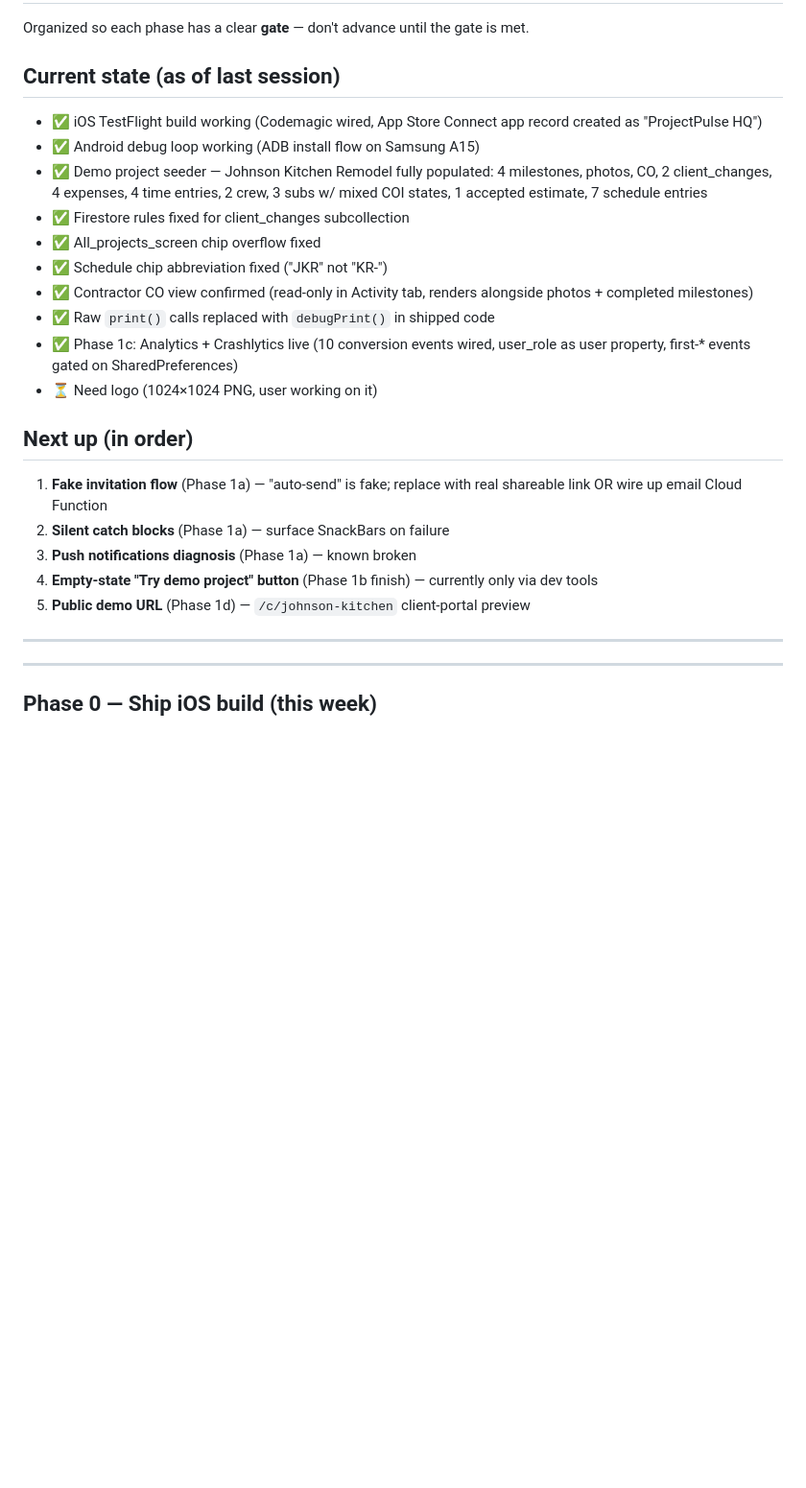
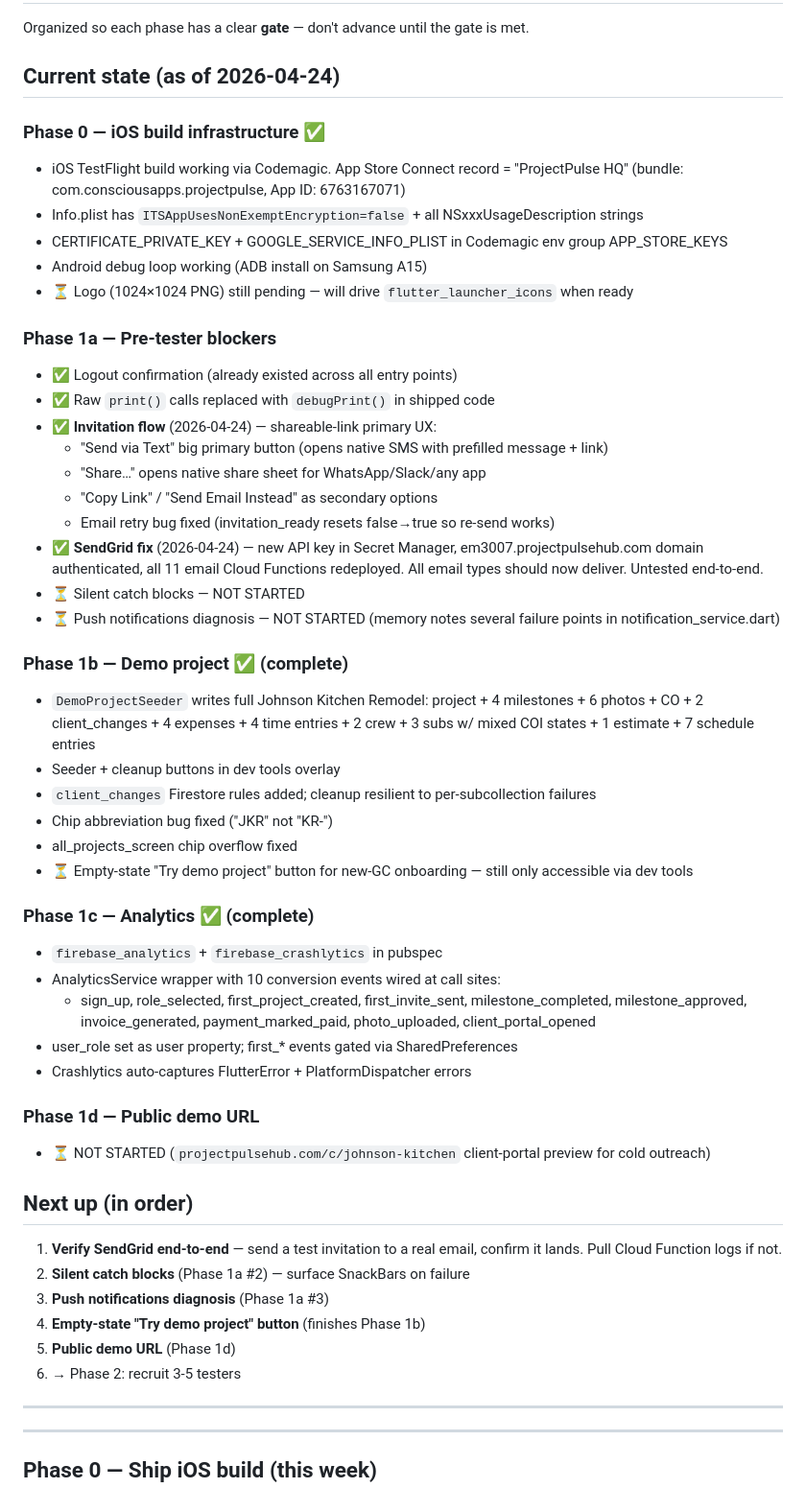
Before and after one commit to cmadd123/ProjectPulse, a Markdown page: ROADMAP.md, the part around the change. Shown at 96% size. Rendered like a GitHub page; blank space fills up the shorter version.

Commit message:
ROADMAP: snapshot after invitation flow + SendGrid fix

```diff
--- a/ROADMAP.md
+++ b/ROADMAP.md
@@ -2,26 +2,55 @@
 
 Organized so each phase has a clear **gate** — don't advance until the gate is met.
 
-## Current state (as of last session)
+## Current state (as of 2026-04-24)
 
-- ✅ iOS TestFlight build working (Codemagic wired, App Store Connect app record created as "ProjectPulse HQ")
-- ✅ Android debug loop working (ADB install flow on Samsung A15)
-- ✅ Demo project seeder — Johnson Kitchen Remodel fully populated: 4 milestones, photos, CO, 2 client_changes, 4 expenses, 4 time entries, 2 crew, 3 subs w/ mixed COI states, 1 accepted estimate, 7 schedule entries
-- ✅ Firestore rules fixed for client_changes subcollection
-- ✅ All_projects_screen chip overflow fixed
-- ✅ Schedule chip abbreviation fixed ("JKR" not "KR-")
-- ✅ Contractor CO view confirmed (read-only in Activity tab, renders alongside photos + completed milestones)
+### Phase 0 — iOS build infrastructure ✅
+- iOS TestFlight build working via Codemagic. App Store Connect record = "ProjectPulse HQ" (bundle: com.consciousapps.projectpulse, App ID: 6763167071)
+- Info.plist has `ITSAppUsesNonExemptEncryption=false` + all NSxxxUsageDescription strings
+- CERTIFICATE_PRIVATE_KEY + GOOGLE_SERVICE_INFO_PLIST in Codemagic env group APP_STORE_KEYS
+- Android debug loop working (ADB install on Samsung A15)
+- ⏳ Logo (1024×1024 PNG) still pending — will drive `flutter_launcher_icons` when ready
+
+### Phase 1a — Pre-tester blockers
+- ✅ Logout confirmation (already existed across all entry points)
 - ✅ Raw `print()` calls replaced with `debugPrint()` in shipped code
-- ✅ Phase 1c: Analytics + Crashlytics live (10 conversion events wired, user_role as user property, first-* events gated on SharedPreferences)
-- ⏳ Need logo (1024×1024 PNG, user working on it)
+- ✅ **Invitation flow** (2026-04-24) — shareable-link primary UX:
+  - "Send via Text" big primary button (opens native SMS with prefilled message + link)
+  - "Share…" opens native share sheet for WhatsApp/Slack/any app
+  - "Copy Link" / "Send Email Instead" as secondary options
+  - Email retry bug fixed (invitation_ready resets false→true so re-send works)
+- ✅ **SendGrid fix** (2026-04-24) — new API key in Secret Manager, em3007.projectpulsehub.com domain authenticated, all 11 email Cloud Functions redeployed. All email types should now deliver. Untested end-to-end.
+- ⏳ Silent catch blocks — NOT STARTED
+- ⏳ Push notifications diagnosis — NOT STARTED (memory notes several failure points in notification_service.dart)
+
+### Phase 1b — Demo project ✅ (complete)
+- `DemoProjectSeeder` writes full Johnson Kitchen Remodel: project + 4 milestones + 6 photos + CO + 2 client_changes + 4 expenses + 4 time entries + 2 crew + 3 subs w/ mixed COI states + 1 estimate + 7 schedule entries
+- Seeder + cleanup buttons in dev tools overlay
+- `client_changes` Firestore rules added; cleanup resilient to per-subcollection failures
+- Chip abbreviation bug fixed ("JKR" not "KR-")
+- all_projects_screen chip overflow fixed
+- ⏳ Empty-state "Try demo project" button for new-GC onboarding — still only accessible via dev tools
+
+### Phase 1c — Analytics ✅ (complete)
+- `firebase_analytics` + `firebase_crashlytics` in pubspec
+- AnalyticsService wrapper with 10 conversion events wired at call sites:
+  - sign_up, role_selected, first_project_created, first_invite_sent,
+    milestone_completed, milestone_approved, invoice_generated,
+    payment_marked_paid, photo_uploaded, client_portal_opened
+- user_role set as user property; first_* events gated via SharedPreferences
+- Crashlytics auto-captures FlutterError + PlatformDispatcher errors
+
+### Phase 1d — Public demo URL
+- ⏳ NOT STARTED (`projectpulsehub.com/c/johnson-kitchen` client-portal preview for cold outreach)
 
 ## Next up (in order)
 
-1. **Fake invitation flow** (Phase 1a) — "auto-send" is fake; replace with real shareable link OR wire up email Cloud Function
-2. **Silent catch blocks** (Phase 1a) — surface SnackBars on failure
-3. **Push notifications diagnosis** (Phase 1a) — known broken
-4. **Empty-state "Try demo project" button** (Phase 1b finish) — currently only via dev tools
-5. **Public demo URL** (Phase 1d) — `/c/johnson-kitchen` client-portal preview
+1. **Verify SendGrid end-to-end** — send a test invitation to a real email, confirm it lands. Pull Cloud Function logs if not.
+2. **Silent catch blocks** (Phase 1a #2) — surface SnackBars on failure
+3. **Push notifications diagnosis** (Phase 1a #3)
+4. **Empty-state "Try demo project" button** (finishes Phase 1b)
+5. **Public demo URL** (Phase 1d)
+6. → Phase 2: recruit 3-5 testers
 
 ---
 
```
